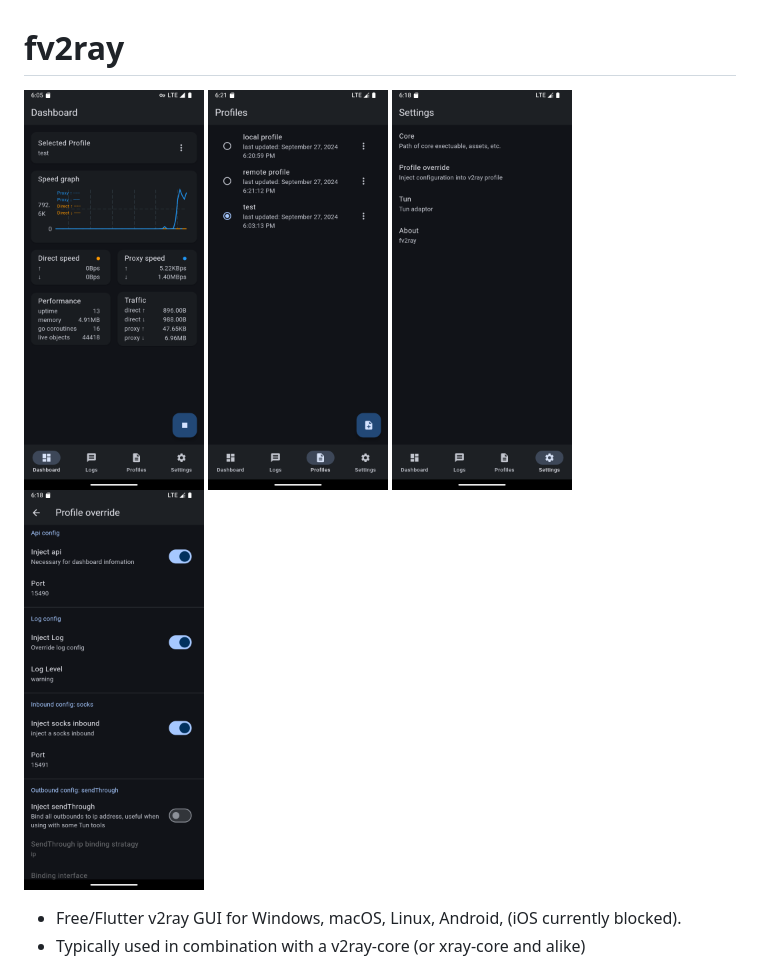
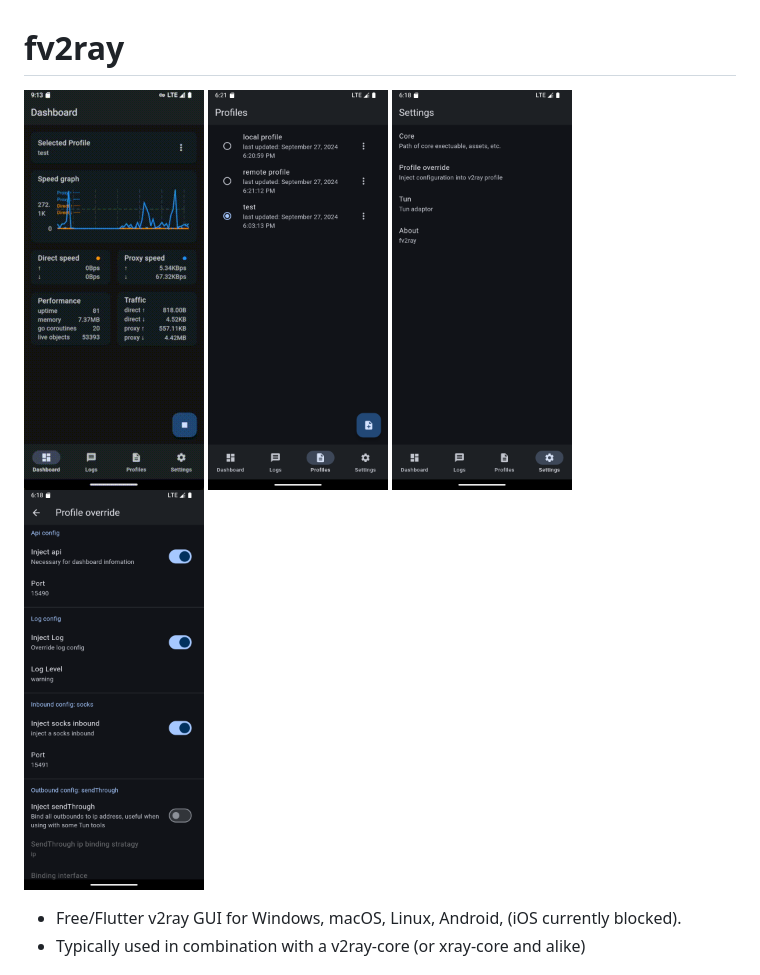
Before and after one commit to AnyPortal/AnyPortal, a Markdown page: README.md, the part around the change. Rendered like a GitHub page; pictures changed too: assets/image/README/dashboard_screen.gif (added).

Commit message:
docs: dashboard_screen.gif

```diff
--- a/README.md
+++ b/README.md
@@ -1,6 +1,6 @@
 # fv2ray
 
-<img src="assets/image/README/dashboard_screen.png" data-canonical-src="https://gyazo.com/eb5c5741b6a9a16c692170a41a49c858.png" height="400" /> <img src="assets/image/README/profiles_screen.png" data-canonical-src="https://gyazo.com/eb5c5741b6a9a16c692170a41a49c858.png" height="400" /> <img src="assets/image/README/settings_screen.png" data-canonical-src="https://gyazo.com/eb5c5741b6a9a16c692170a41a49c858.png" height="400" /> <img src="assets/image/README/profile_override_screen.png" data-canonical-src="https://gyazo.com/eb5c5741b6a9a16c692170a41a49c858.png" height="400" />
+<img src="assets/image/README/dashboard_screen.gif" height="400" /> <img src="assets/image/README/profiles_screen.png" height="400" /> <img src="assets/image/README/settings_screen.png" height="400" /> <img src="assets/image/README/profile_override_screen.png" height="400" />
 
 - Free/Flutter v2ray GUI for Windows, macOS, Linux, Android, (iOS currently blocked).
 - Typically used in combination with a v2ray-core (or xray-core and alike)
```
Also changed, not shown: 1 other file.
